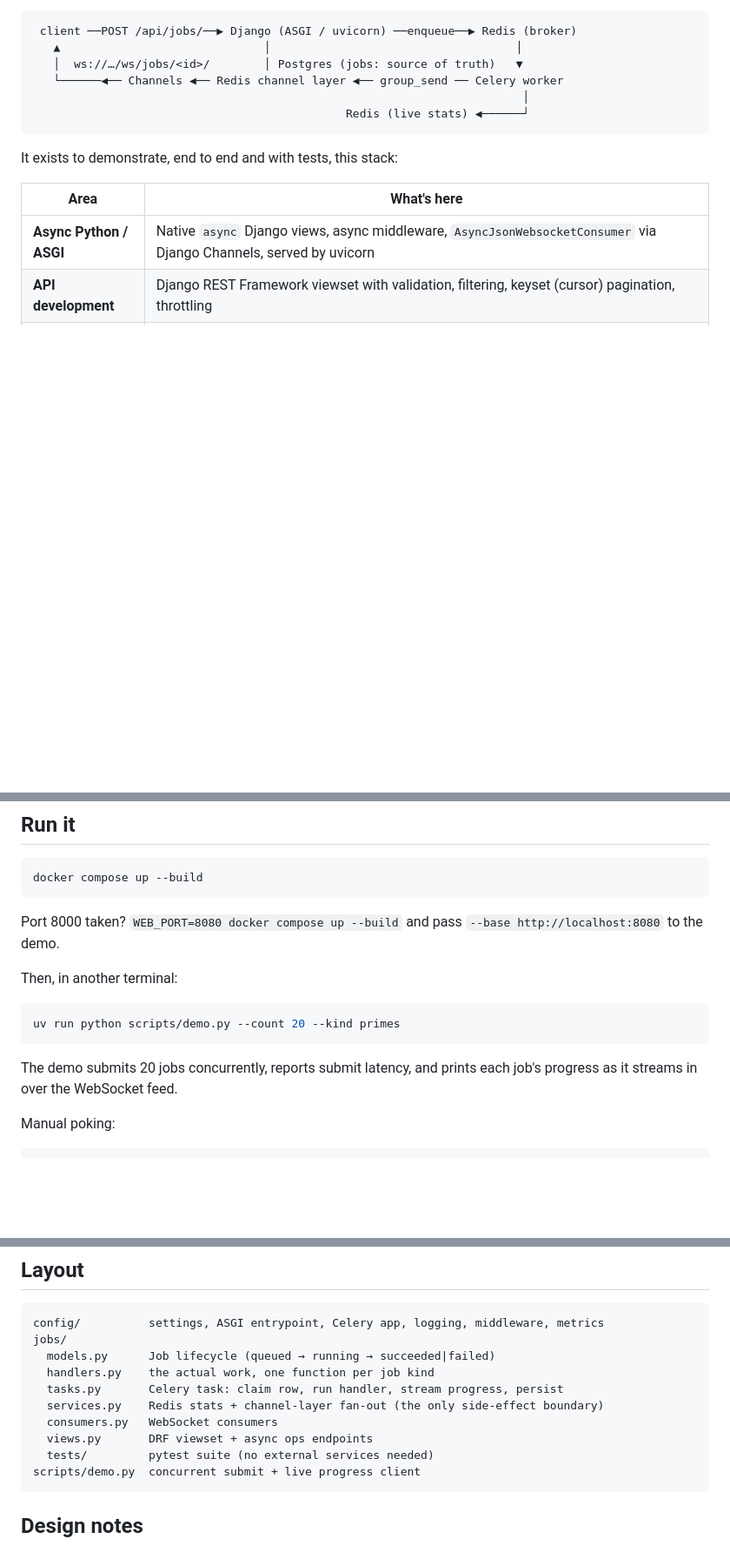
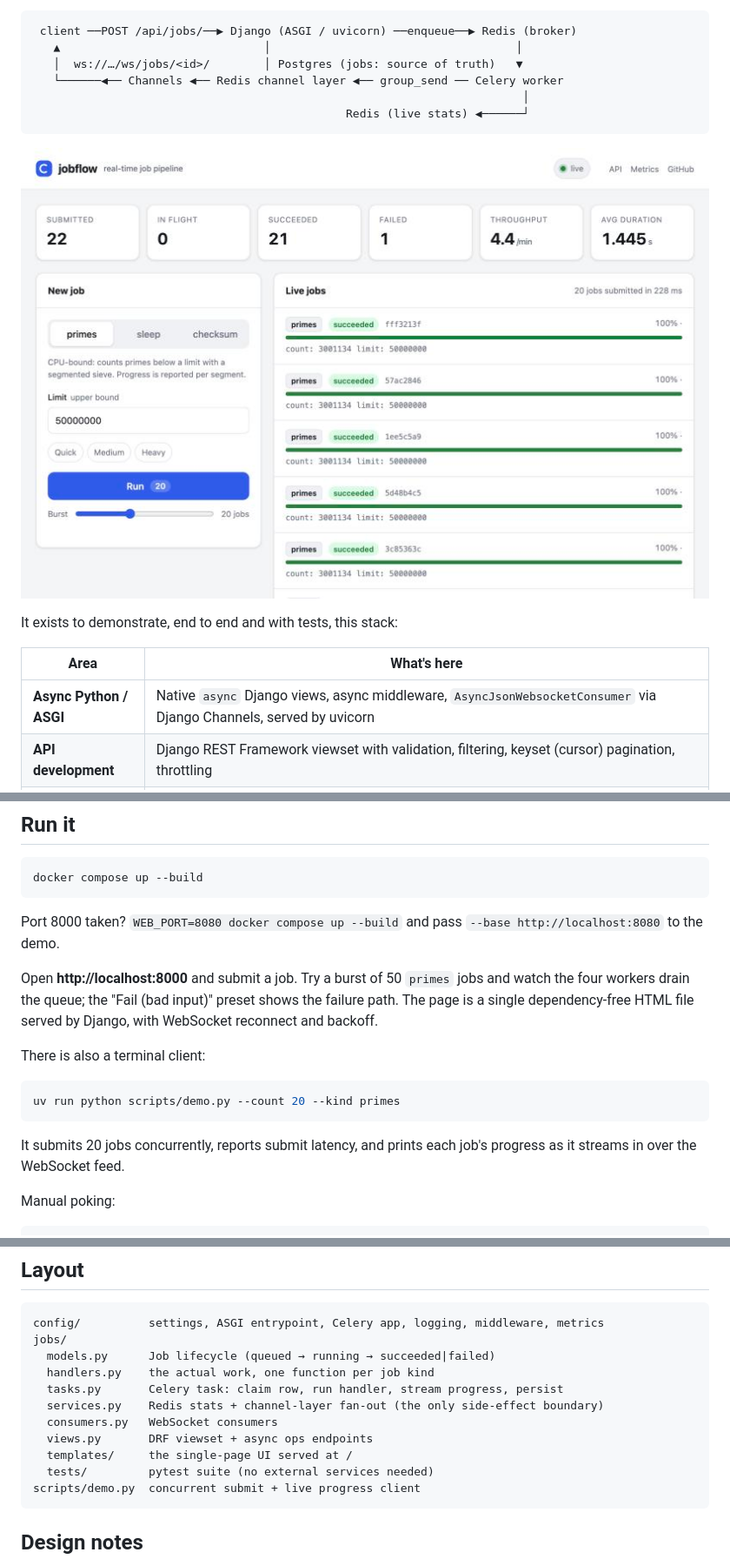
Before and after one commit to gustavojg/jobflow, a Markdown page: README.md, 3 parts joined by grey strips. Shown at 87% size. Rendered like a GitHub page; pictures changed too: docs/screenshot.jpg (added); blank space fills up the shorter version.

````diff
--- a/README.md
+++ b/README.md
@@ -10,6 +10,8 @@ A small but production-shaped **real-time job pipeline** in Python. Clients subm
                                                                         │
                                               Redis (live stats) ◀──────┘
 ```
+
+![jobflow UI: submit jobs, watch them run live](docs/screenshot.jpg)
 
 It exists to demonstrate, end to end and with tests, this stack:
 
@@ -34,13 +36,15 @@ docker compose up --build
 
 Port 8000 taken? `WEB_PORT=8080 docker compose up --build` and pass `--base http://localhost:8080` to the demo.
 
-Then, in another terminal:
+Open **http://localhost:8000** and submit a job. Try a burst of 50 `primes` jobs and watch the four workers drain the queue; the "Fail (bad input)" preset shows the failure path. The page is a single dependency-free HTML file served by Django, with WebSocket reconnect and backoff.
+
+There is also a terminal client:
 
 ```bash
 uv run python scripts/demo.py --count 20 --kind primes
 ```
 
-The demo submits 20 jobs concurrently, reports submit latency, and prints each job's progress as it streams in over the WebSocket feed.
+It submits 20 jobs concurrently, reports submit latency, and prints each job's progress as it streams in over the WebSocket feed.
 
 Manual poking:
 
@@ -108,6 +112,7 @@ jobs/
   services.py    Redis stats + channel-layer fan-out (the only side-effect boundary)
   consumers.py   WebSocket consumers
   views.py       DRF viewset + async ops endpoints
+  templates/     the single-page UI served at /
   tests/         pytest suite (no external services needed)
 scripts/demo.py  concurrent submit + live progress client
 ```
````
Also changed, not shown: 4 other files.
